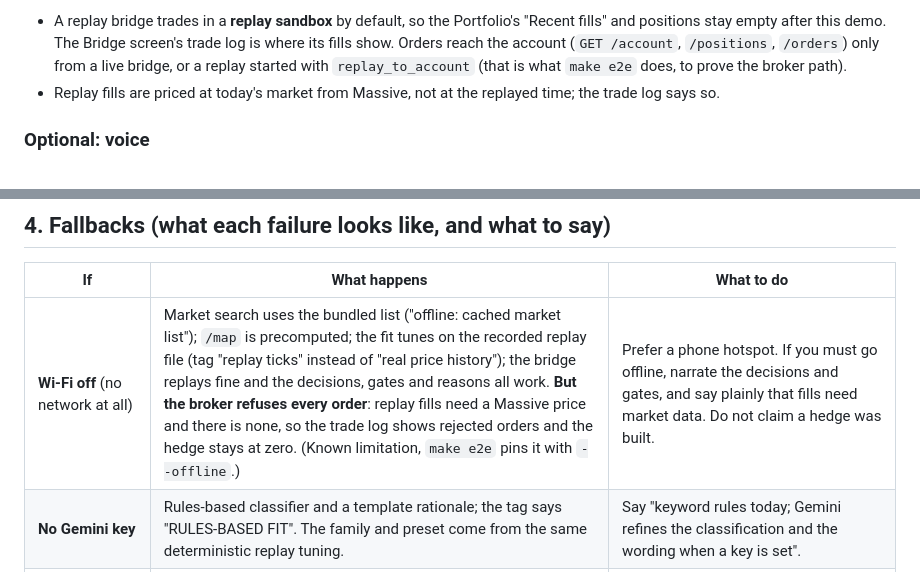
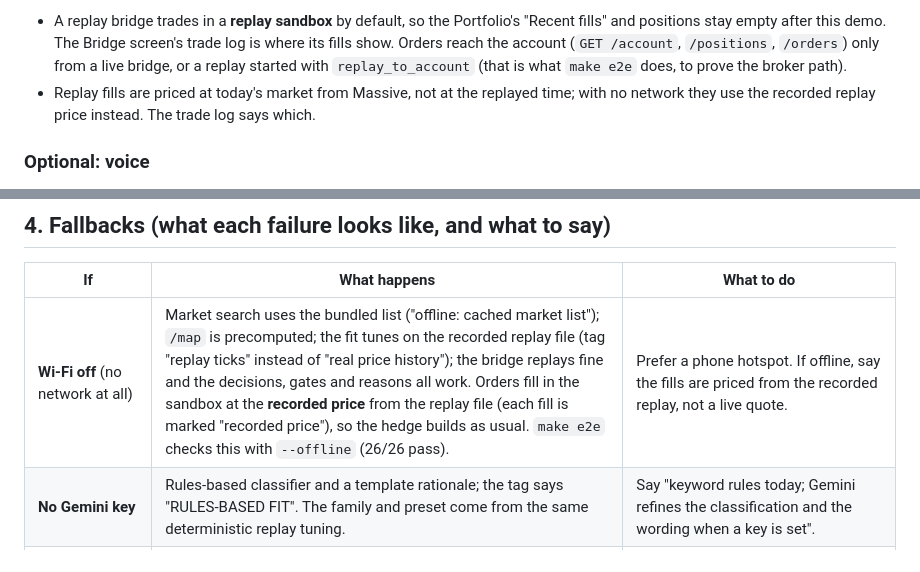
Before and after one commit to theomachado05/polybridge, a Markdown page: docs/demo.md, 2 parts joined by grey strips. Drawn GitHub-style.

Commit message:
Evidence pack for the quant note, pitch notes, demo offline behaviour
Co-Authored-By: Claude Opus 5.5 <noreply@anthropic.com>

```diff
--- a/docs/demo.md
+++ b/docs/demo.md
@@ -45,7 +45,7 @@ Close the demo on the Bridge or Library screen. About 90 seconds; the replay is
 Two things to know before you say "and here is the account":
 
 - A replay bridge trades in a **replay sandbox** by default, so the Portfolio's "Recent fills" and positions stay empty after this demo. The Bridge screen's trade log is where its fills show. Orders reach the account (`GET /account`, `/positions`, `/orders`) only from a live bridge, or a replay started with `replay_to_account` (that is what `make e2e` does, to prove the broker path).
-- Replay fills are priced at today's market from Massive, not at the replayed time; the trade log says so.
+- Replay fills are priced at today's market from Massive, not at the replayed time; with no network they use the recorded replay price instead. The trade log says which.
 
 ### Optional: voice
 
@@ -74,7 +74,7 @@ If `NEXT_PUBLIC_ELEVENLABS_AGENT_ID` is set and the tunnel is up (see `docs/voic
 
 | If | What happens | What to do |
 |---|---|---|
-| **Wi-Fi off** (no network at all) | Market search uses the bundled list ("offline: cached market list"); `/map` is precomputed; the fit tunes on the recorded replay file (tag "replay ticks" instead of "real price history"); the bridge replays fine and the decisions, gates and reasons all work. **But the broker refuses every order**: replay fills need a Massive price and there is none, so the trade log shows rejected orders and the hedge stays at zero. (Known limitation, `make e2e` pins it with `--offline`.) | Prefer a phone hotspot. If you must go offline, narrate the decisions and gates, and say plainly that fills need market data. Do not claim a hedge was built. |
+| **Wi-Fi off** (no network at all) | Market search uses the bundled list ("offline: cached market list"); `/map` is precomputed; the fit tunes on the recorded replay file (tag "replay ticks" instead of "real price history"); the bridge replays fine and the decisions, gates and reasons all work. Orders fill in the sandbox at the **recorded price** from the replay file (each fill is marked "recorded price"), so the hedge builds as usual. `make e2e` checks this with `--offline` (26/26 pass). | Prefer a phone hotspot. If offline, say the fills are priced from the recorded replay, not a live quote. |
 | **No Gemini key** | Rules-based classifier and a template rationale; the tag says "RULES-BASED FIT". The family and preset come from the same deterministic replay tuning. | Say "keyword rules today; Gemini refines the classification and the wording when a key is set". |
 | **No Webull key** | The account is the simulator. The Connect screen shows the Webull card as a saved preference only, and the account tag reads "Simulated account". | Say "simulated account; Webull paper takes over when its keys are set". Never imply a real broker. |
 | **No Massive key** | No live equity quote; replay fills are refused as above. The fit still runs on recorded bars. | Put the key in `.env` before the talk. |
```
Also changed, not shown: docs/pitch-notes.md (added, +83 -0 lines), research/EVIDENCE.md (added, +127 -0 lines).
